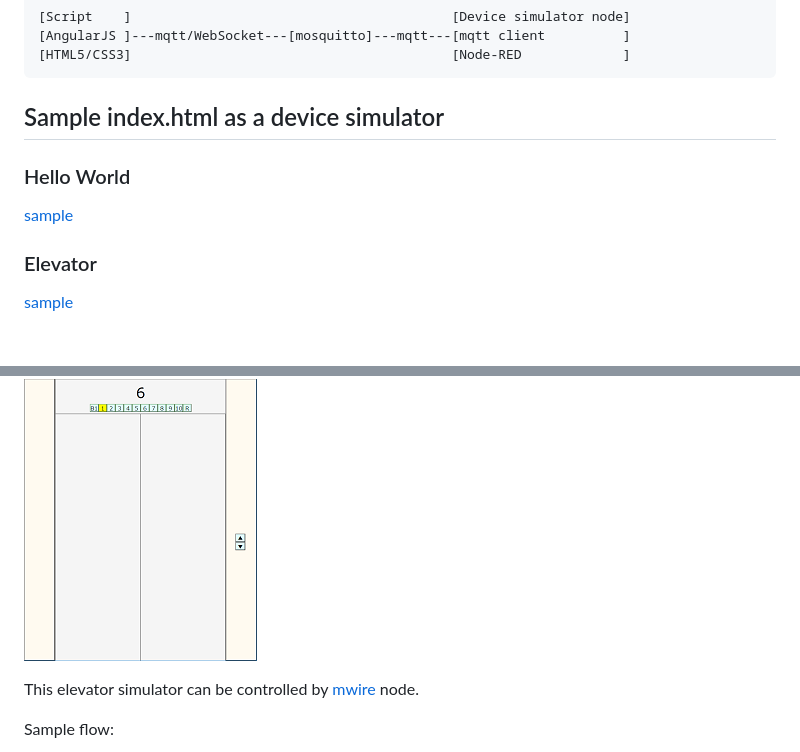
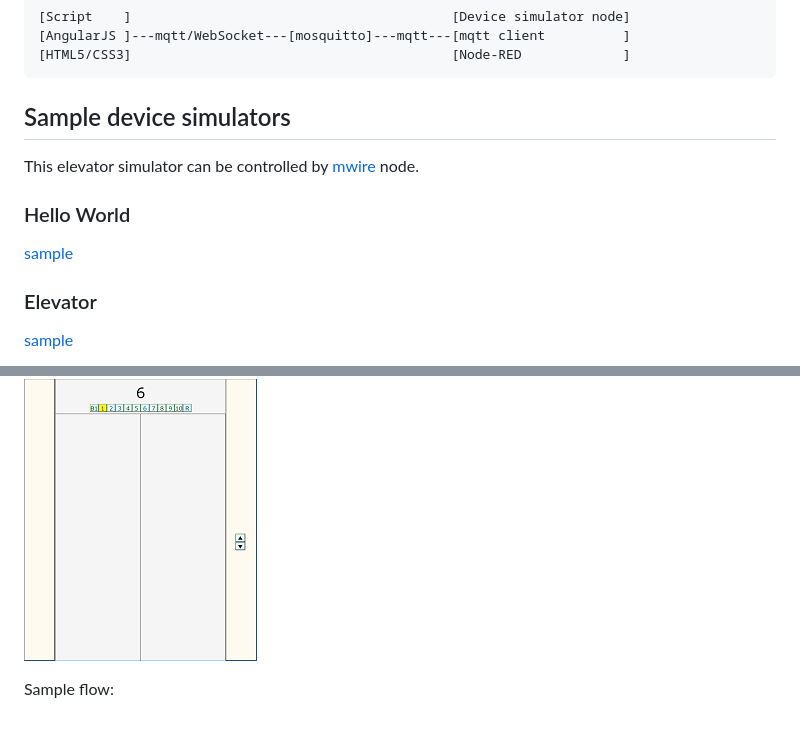
Before and after one commit to araobp/sensor-network-nodered, a Markdown page: simulator/README.md, 2 parts joined by grey strips. GitHub-like rendering; blank space fills up the shorter version.

````diff
--- a/simulator/README.md
+++ b/simulator/README.md
@@ -18,7 +18,9 @@ Refer to the following links for mosquitto and browserMqtt.js:
 [HTML5/CSS3]                                         [Node-RED             ]
 ```
 
-## Sample index.html as a device simulator
+## Sample device simulators
+
+This elevator simulator can be controlled by [mwire](../mwire) node.
 
 ### Hello World
 
@@ -26,12 +28,9 @@ Refer to the following links for mosquitto and browserMqtt.js:
 
 ### Elevator
 
-
 [sample](./elevator.html)
 
 ![elevator](../doc/elevator.png)
-
-This elevator simulator can be controlled by [mwire](../mwire) node.
 
 Sample flow:
 
````
Also changed, not shown: other parts of simulator/README.md (+10 -0 lines), doc/display.png (added), doc/display_control.png (added).
